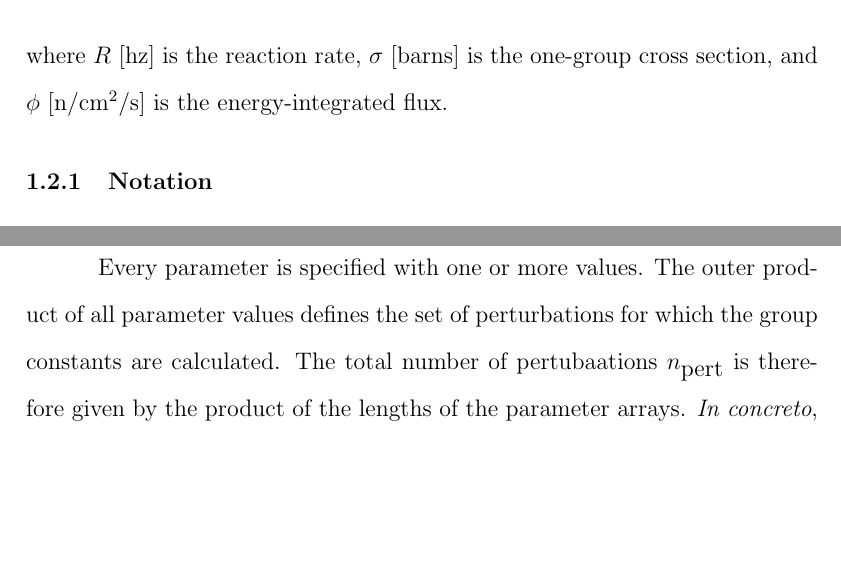
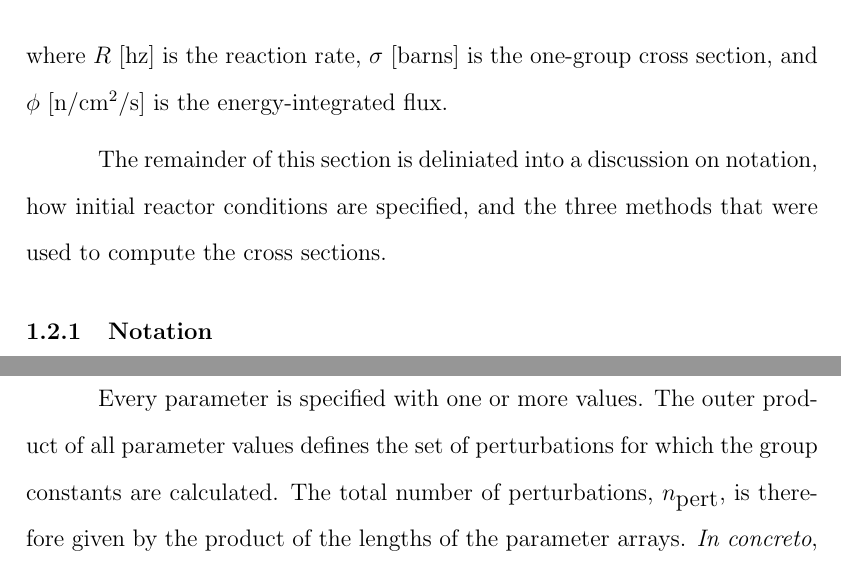
Before and after one commit to scopatz/dissertation, a LaTeX thesis (disstemplate.tex, which reads multigroup_method/multigroup_paper.tex): two parts of pages 11 and 14 of 21, joined at a grey line, cut so that both start at the same text, the shorter picture padded with empty space. Compiled offline with pdfLaTeX.

Commit message:
Some minor edits.

```diff
--- a/multigroup_method/multigroup_paper.tex
+++ b/multigroup_method/multigroup_paper.tex
@@ -33,6 +33,10 @@ R = \sigma \cdot \phi \cdot 10^{-24}
 \end{equation}
 where $R$ [hz] is the reaction rate, $\sigma$ [barns] is the one-group cross section, and
 $\phi$ [n/cm\superscript{2}/s] is the energy-integrated flux.
+
+The remainder of this section is deliniated into a discussion on notation, how initial
+reactor conditions are specified, and the three methods that were used to compute the
+cross sections.
 
 \subsection{Notation}
 \index{Notation@\emph{Notation}}
@@ -160,7 +164,7 @@ in char.
 
 Every parameter is specified with one or more values.  The outer product of all parameter
 values defines the set of perturbations for which the group constants are calculated.
-The total number of pertubaations $n_{\mbox{pert}}$ is therefore given by the product of
+The total number of perturbations, $n_{\mbox{pert}}$, is therefore given by the product of
 the lengths of the parameter arrays.  \emph{In concreto}, Table \ref{char_param_outer_product}
 displays the perturbtaions when the fuel density has two values, the initial \nuc{U}{235} mass
 fraction also takes two values, and the group constants are calculated at three burn steps.
```
